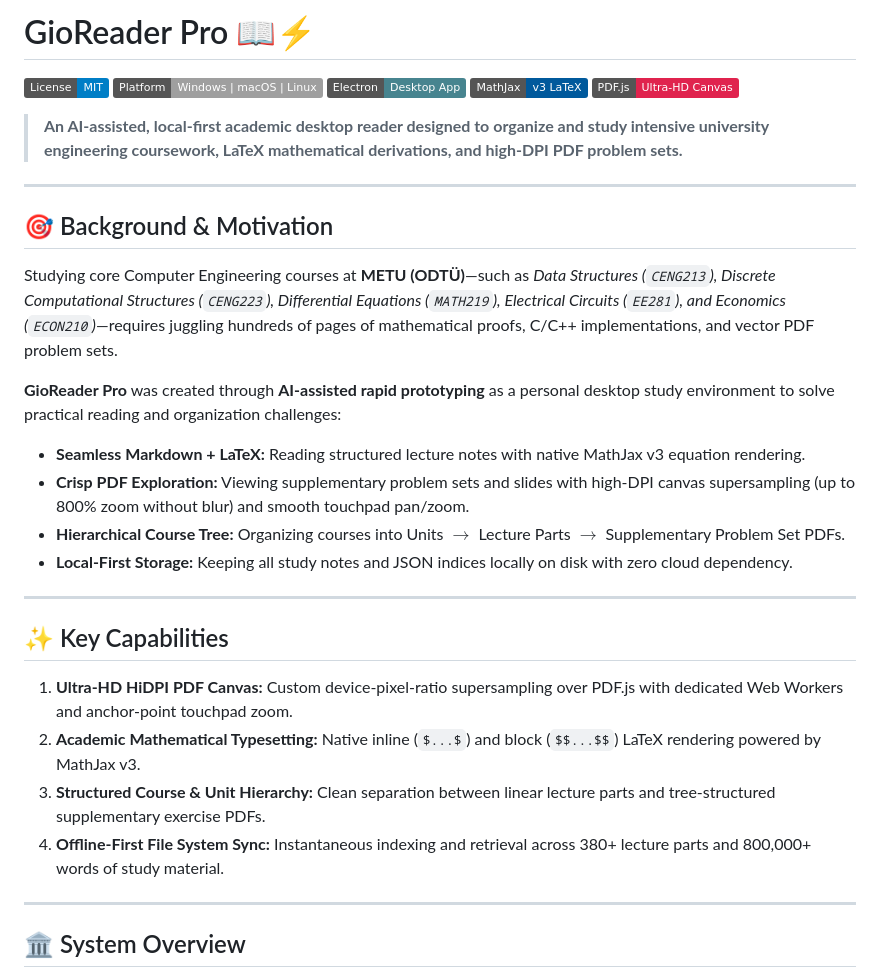
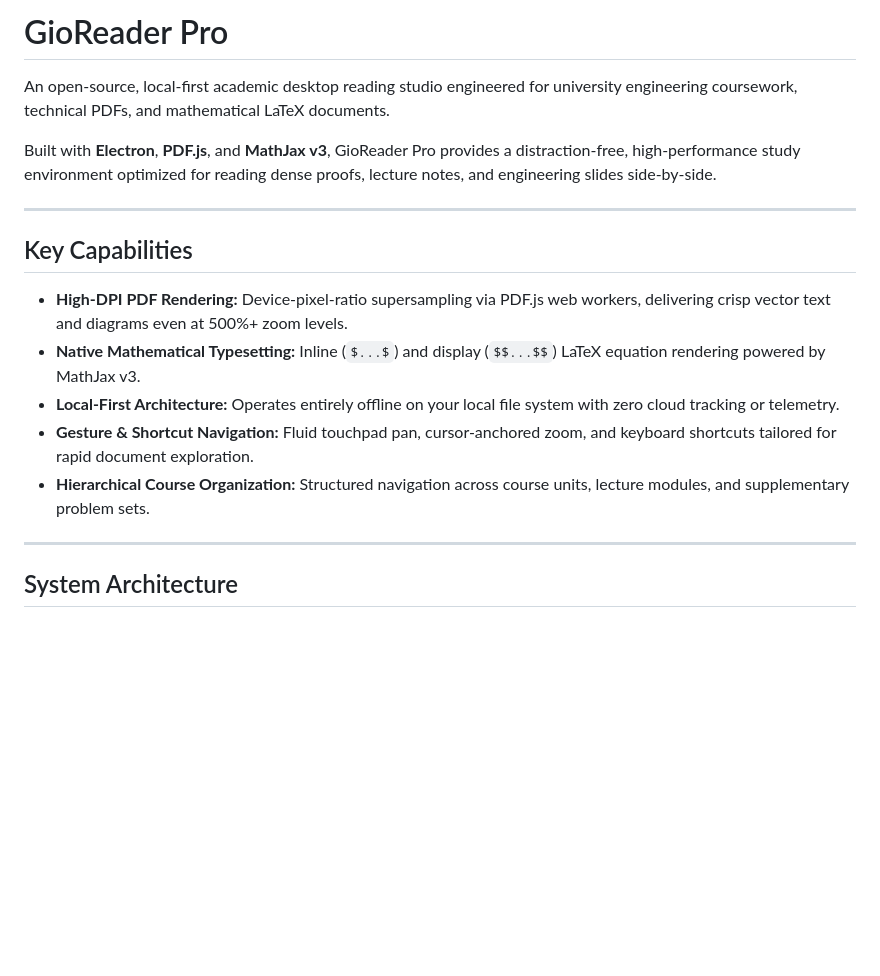
Before and after one commit to GioGorkem/gioreader-pro, a Markdown page: README.md, the part around one of its changes. Drawn GitHub-style; badges without logos; blank space fills up the shorter version.

````diff
--- a/README.md
+++ b/README.md
@@ -1,37 +1,22 @@
-# GioReader Pro 📖⚡
+# GioReader Pro
 
-[![License: MIT](https://img.shields.io/badge/License-MIT-blue.svg)](LICENSE)
-[![Platform](https://img.shields.io/badge/Platform-Windows%20%7C%20macOS%20%7C%20Linux-lightgrey.svg)](https://github.com/GioGorkem/gioreader-pro)
-[![Electron](https://img.shields.io/badge/Electron-Desktop_App-47848F?logo=electron&logoColor=white)](https://www.electronjs.org/)
-[![LaTeX](https://img.shields.io/badge/MathJax-v3%20LaTeX-00599C?logo=latex&logoColor=white)](https://www.mathjax.org/)
-[![PDF.js](https://img.shields.io/badge/PDF.js-Ultra--HD%20Canvas-E0234E)](https://mozilla.github.io/pdf.js/)
+An open-source, local-first academic desktop reading studio engineered for university engineering coursework, technical PDFs, and mathematical LaTeX documents.
 
-> **An AI-assisted, local-first academic desktop reader designed to organize and study intensive university engineering coursework, LaTeX mathematical derivations, and high-DPI PDF problem sets.**
+Built with **Electron**, **PDF.js**, and **MathJax v3**, GioReader Pro provides a distraction-free, high-performance study environment optimized for reading dense proofs, lecture notes, and engineering slides side-by-side.
 
 ---
 
-## 🎯 Background & Motivation
+## Key Capabilities
 
-Studying core Computer Engineering courses at **METU (ODTÜ)**—such as *Data Structures (`CENG213`), Discrete Computational Structures (`CENG223`), Differential Equations (`MATH219`), Electrical Circuits (`EE281`), and Economics (`ECON210`)*—requires juggling hundreds of pages of mathematical proofs, C/C++ implementations, and vector PDF problem sets.
-
-**GioReader Pro** was created through **AI-assisted rapid prototyping** as a personal desktop study environment to solve practical reading and organization challenges:
-* **Seamless Markdown + LaTeX:** Reading structured lecture notes with native MathJax v3 equation rendering.
-* **Crisp PDF Exploration:** Viewing supplementary problem sets and slides with high-DPI canvas supersampling (up to 800% zoom without blur) and smooth touchpad pan/zoom.
-* **Hierarchical Course Tree:** Organizing courses into Units $\to$ Lecture Parts $\to$ Supplementary Problem Set PDFs.
-* **Local-First Storage:** Keeping all study notes and JSON indices locally on disk with zero cloud dependency.
+* **High-DPI PDF Rendering:** Device-pixel-ratio supersampling via PDF.js web workers, delivering crisp vector text and diagrams even at 500%+ zoom levels.
+* **Native Mathematical Typesetting:** Inline (`$...$`) and display (`$$...$$`) LaTeX equation rendering powered by MathJax v3.
+* **Local-First Architecture:** Operates entirely offline on your local file system with zero cloud tracking or telemetry.
+* **Gesture & Shortcut Navigation:** Fluid touchpad pan, cursor-anchored zoom, and keyboard shortcuts tailored for rapid document exploration.
+* **Hierarchical Course Organization:** Structured navigation across course units, lecture modules, and supplementary problem sets.
 
 ---
 
-## ✨ Key Capabilities
-
-1. **Ultra-HD HiDPI PDF Canvas:** Custom device-pixel-ratio supersampling over PDF.js with dedicated Web Workers and anchor-point touchpad zoom.
-2. **Academic Mathematical Typesetting:** Native inline (`$...$`) and block (`$$...$$`) LaTeX rendering powered by MathJax v3.
-3. **Structured Course & Unit Hierarchy:** Clean separation between linear lecture parts and tree-structured supplementary exercise PDFs.
-4. **Offline-First File System Sync:** Instantaneous indexing and retrieval across 380+ lecture parts and 800,000+ words of study material.
-
----
-
-## 🏛️ System Overview
+## System Architecture
 
 ```mermaid
 flowchart TD
````
Also changed, not shown: other parts of README.md (+44 -31 lines).
